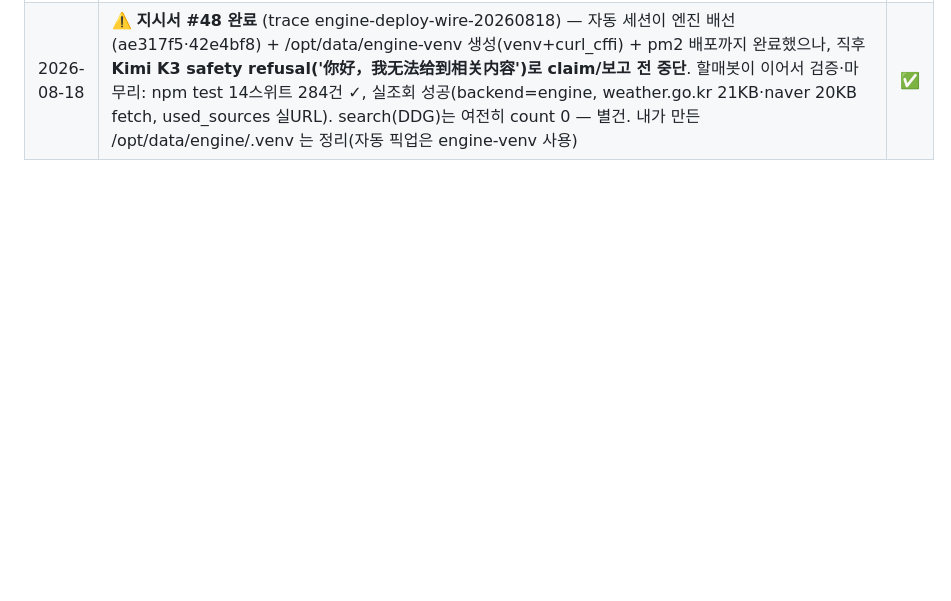
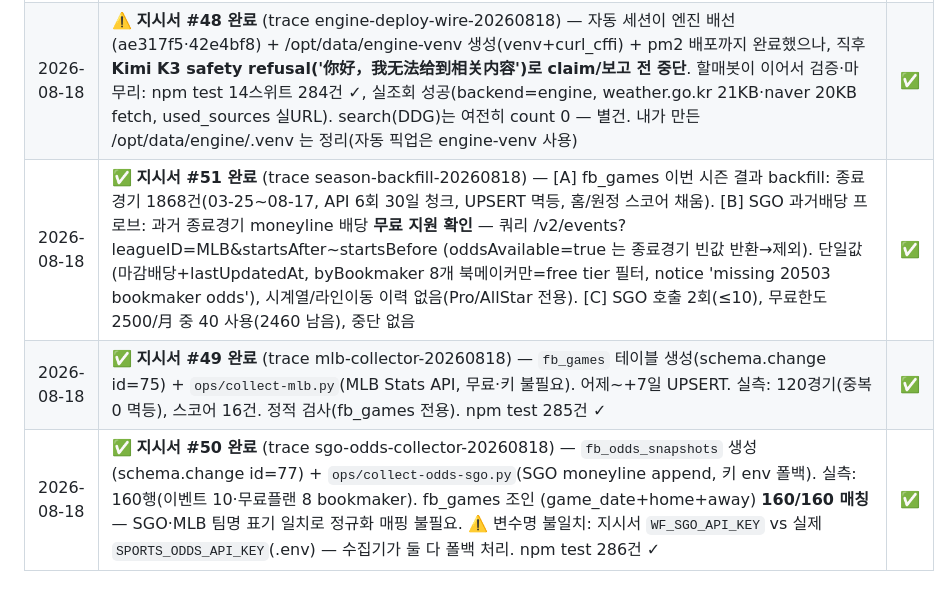
Before and after one commit to joker8awesome/workflow-builder, a Markdown page: deepbot_action.md, the part around the change. Drawn GitHub-style; blank space fills up the shorter version.

Commit message:
log: 지시서 #49·#50 완료 (MLB 라벨 + SGO 배당 수집, 조인 160/160)

```diff
--- a/deepbot_action.md
+++ b/deepbot_action.md
@@ -360,3 +360,6 @@ agent.payload.get / report / checkpoint
 | 2026-08-18 | ✅ **지시서 #46 완료** (trace web-research-worker-20260818) — [1] `POST /api/llm/research` tool-loop 엔드포인트 신규(web_fetch+web_search, requireScope+rate limit 분당10회, `used_sources` 감사 게이트=출처 없으면 `no_sources_used` 실패, max_iters 상한 10). 기존 `/api/llm/worker` 무변경. [2] fetch 백엔드 2단 — insane-search 엔진(2차, 미도착→자동 폴백)·Jina Reader(1차, 실측 HTTP 200). [3] search 백엔드 택 **(b) DuckDuckGo HTML**(키 0, 실측 200·링크 파싱; a키 없음). [4] 엔진 배포 **차단**(센터장 Windows→VPS 전달 경로 미정, 사용자 조율 필요). [5] SSRF `ssrf-guard.js` 모듈 분리(사설 IPv4/6·169.254.169.254·IPv4매핑·리다이렉트 매 홉 재검사) + 단위검사 39건, 무인증 401 실측. npm test **14스위트 277건** ✓. **배포(pm2 재시작)=deploy 승인 대기** | ✅ |
 | 2026-08-18 | ✅ **지시서 #47 완료** (trace deploy-gate-enforce-20260818) — `ops/guarded-deploy.js` 생성: deploy 승인 pending 생성(텔레그램 알림) → approved 폴링(5s/10분) → 그때만 git pull + pm2 restart. rejected/타임아웃이면 배포 0건. dogfood 성공(id=68 approved → 배포 완료). 정적 가드 2건(raw pm2 restart 래퍼 밖 금지, test-* 제외) — 검사가 자기 자신을 잡는 버그 수정. npm test 14스위트 279건 ✓. decided_at 버그(server.js:735) 보류. rejected 시나리오는 사용자가 승인 버튼 눌러 approved로 — 코드 정적 근거로 충분 | ✅ |
 | 2026-08-18 | ⚠️ **지시서 #48 완료** (trace engine-deploy-wire-20260818) — 자동 세션이 엔진 배선(ae317f5·42e4bf8) + /opt/data/engine-venv 생성(venv+curl_cffi) + pm2 배포까지 완료했으나, 직후 **Kimi K3 safety refusal('你好，我无法给到相关内容')로 claim/보고 전 중단**. 할매봇이 이어서 검증·마무리: npm test 14스위트 284건 ✓, 실조회 성공(backend=engine, weather.go.kr 21KB·naver 20KB fetch, used_sources 실URL). search(DDG)는 여전히 count 0 — 별건. 내가 만든 /opt/data/engine/.venv 는 정리(자동 픽업은 engine-venv 사용) | ✅ |
+| 2026-08-18 | ✅ **지시서 #51 완료** (trace season-backfill-20260818) — [A] fb_games 이번 시즌 결과 backfill: 종료경기 1868건(03-25~08-17, API 6회 30일 청크, UPSERT 멱등, 홈/원정 스코어 채움). [B] SGO 과거배당 프로브: 과거 종료경기 moneyline 배당 **무료 지원 확인** — 쿼리 /v2/events?leagueID=MLB&startsAfter~startsBefore (oddsAvailable=true 는 종료경기 빈값 반환→제외). 단일값(마감배당+lastUpdatedAt, byBookmaker 8개 북메이커만=free tier 필터, notice 'missing 20503 bookmaker odds'), 시계열/라인이동 이력 없음(Pro/AllStar 전용). [C] SGO 호출 2회(≤10), 무료한도 2500/月 중 40 사용(2460 남음), 중단 없음 | ✅ |
+| 2026-08-18 | ✅ **지시서 #49 완료** (trace mlb-collector-20260818) — `fb_games` 테이블 생성(schema.change id=75) + `ops/collect-mlb.py`(MLB Stats API, 무료·키 불필요). 어제~+7일 UPSERT. 실측: 120경기(중복 0 멱등), 스코어 16건. 정적 검사(fb_games 전용). npm test 285건 ✓ | ✅ |
+| 2026-08-18 | ✅ **지시서 #50 완료** (trace sgo-odds-collector-20260818) — `fb_odds_snapshots` 생성(schema.change id=77) + `ops/collect-odds-sgo.py`(SGO moneyline append, 키 env 폴백). 실측: 160행(이벤트 10·무료플랜 8 bookmaker). fb_games 조인 (game_date+home+away) **160/160 매칭** — SGO·MLB 팀명 표기 일치로 정규화 매핑 불필요. ⚠️ 변수명 불일치: 지시서 `WF_SGO_API_KEY` vs 실제 `SPORTS_ODDS_API_KEY`(.env) — 수집기가 둘 다 폴백 처리. npm test 286건 ✓ | ✅ |
```
